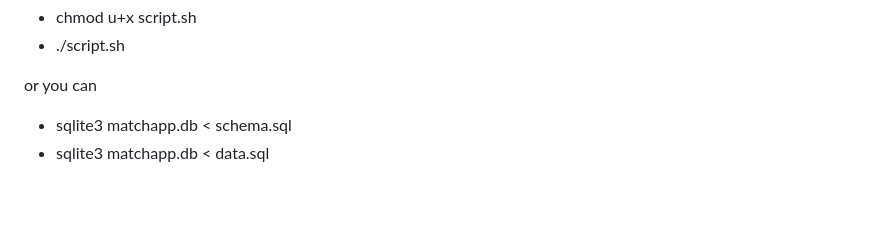
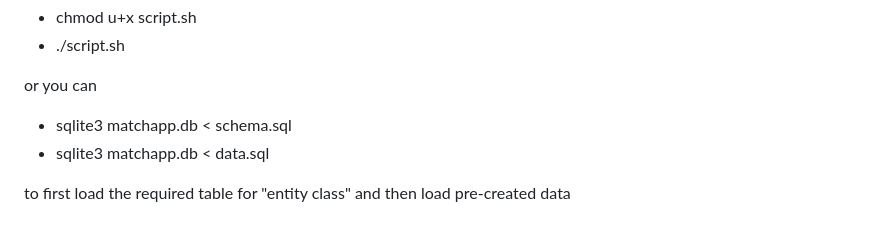
Before and after one commit to owoodman0159/py_g22, a Markdown page: README.md, the part around the change. GitHub-like rendering; blank space fills up the shorter version.

```diff
--- a/README.md
+++ b/README.md
@@ -67,3 +67,5 @@ in the database directory (for mac usrer):
 or you can
 - sqlite3 matchapp.db < schema.sql
 - sqlite3 matchapp.db < data.sql
+
+to first load the required table for "entity class" and then load pre-created data
```
